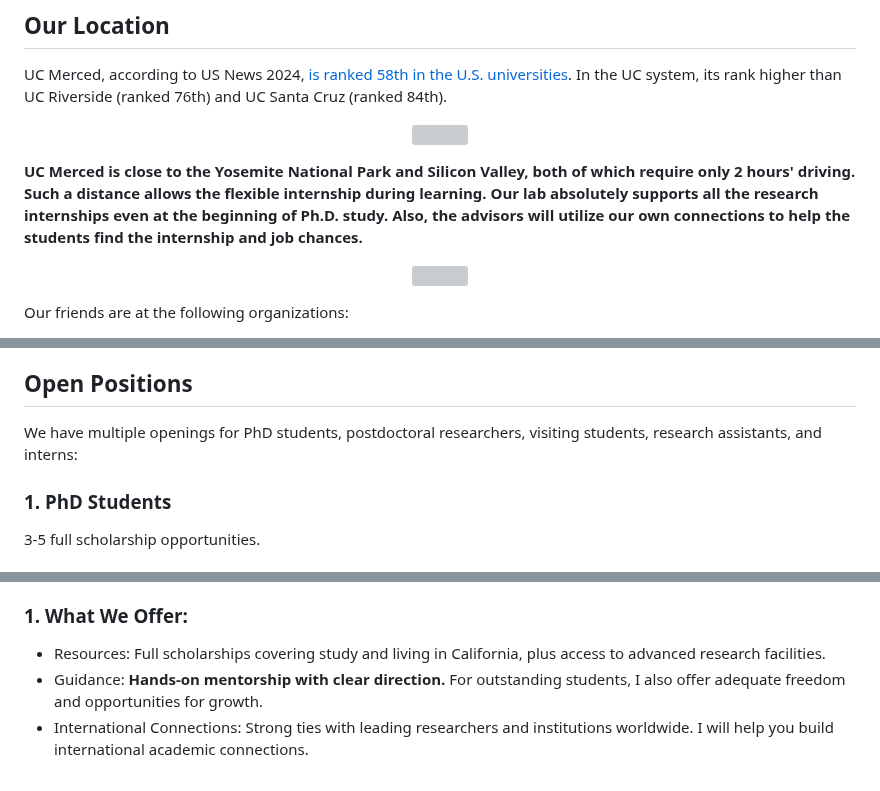
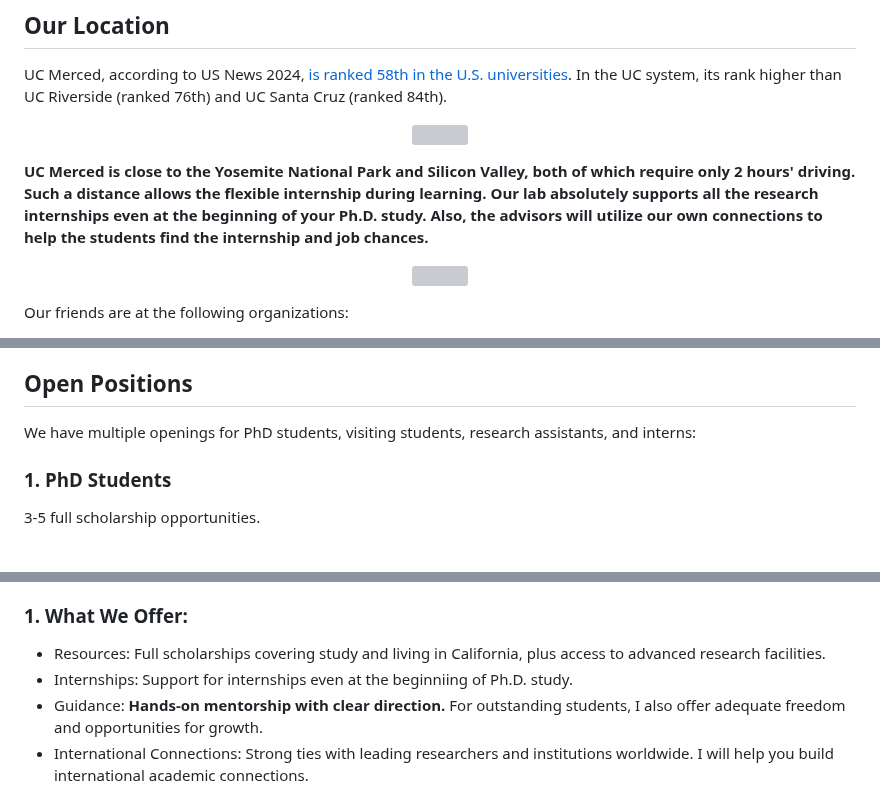
Before and after one commit to wangywUST/wangywust.github.io, a Markdown page: ucmnlp.md, 3 parts joined by grey strips. Drawn GitHub-style; grey boxes are pictures that could not be loaded.

```diff
--- a/ucmnlp.md
+++ b/ucmnlp.md
@@ -16,7 +16,7 @@ UC Merced, according to US News 2024, [is ranked 58th in the U.S. universities](
 <img src='rank_logo.png' width = "100%">
 </p>
 
-**UC Merced is close to the Yosemite National Park and Silicon Valley, both of which require only 2 hours' driving. Such a distance allows the flexible internship during learning. Our lab absolutely supports all the research internships even at the beginning of Ph.D. study. Also, the advisors will utilize our own connections to help the students find the internship and job chances.**
+**UC Merced is close to the Yosemite National Park and Silicon Valley, both of which require only 2 hours' driving. Such a distance allows the flexible internship during learning. Our lab absolutely supports all the research internships even at the beginning of your Ph.D. study. Also, the advisors will utilize our own connections to help the students find the internship and job chances.**
 
 <p align="center">
 <img src='loc_logo.png' width = "100%">
@@ -59,7 +59,7 @@ ACM Fellow and IEEE Fellow, Ming-Hsuan Yang is a Professor at University of Cali
 
 ## Open Positions
 
-We have multiple openings for PhD students, postdoctoral researchers, visiting students, research assistants, and interns:
+We have multiple openings for PhD students, visiting students, research assistants, and interns:
 
 ### 1. PhD Students
 
@@ -76,6 +76,7 @@ Our research is highly interdisciplinary, involving collaboration with experts f
 
 ### 1. What We Offer:
 - Resources: Full scholarships covering study and living in California, plus access to advanced research facilities.
+- Internships: Support for internships even at the beginniing of Ph.D. study.
 - Guidance: **Hands-on mentorship with clear direction.** For outstanding students, I also offer adequate freedom and opportunities for growth.
 - International Connections: Strong ties with leading researchers and institutions worldwide. I will help you build international academic connections.
 - Friendly Environment and Work-Life Balance: Collaborative and supportive lab culture where teamwork and mutual respect are valued.
```
